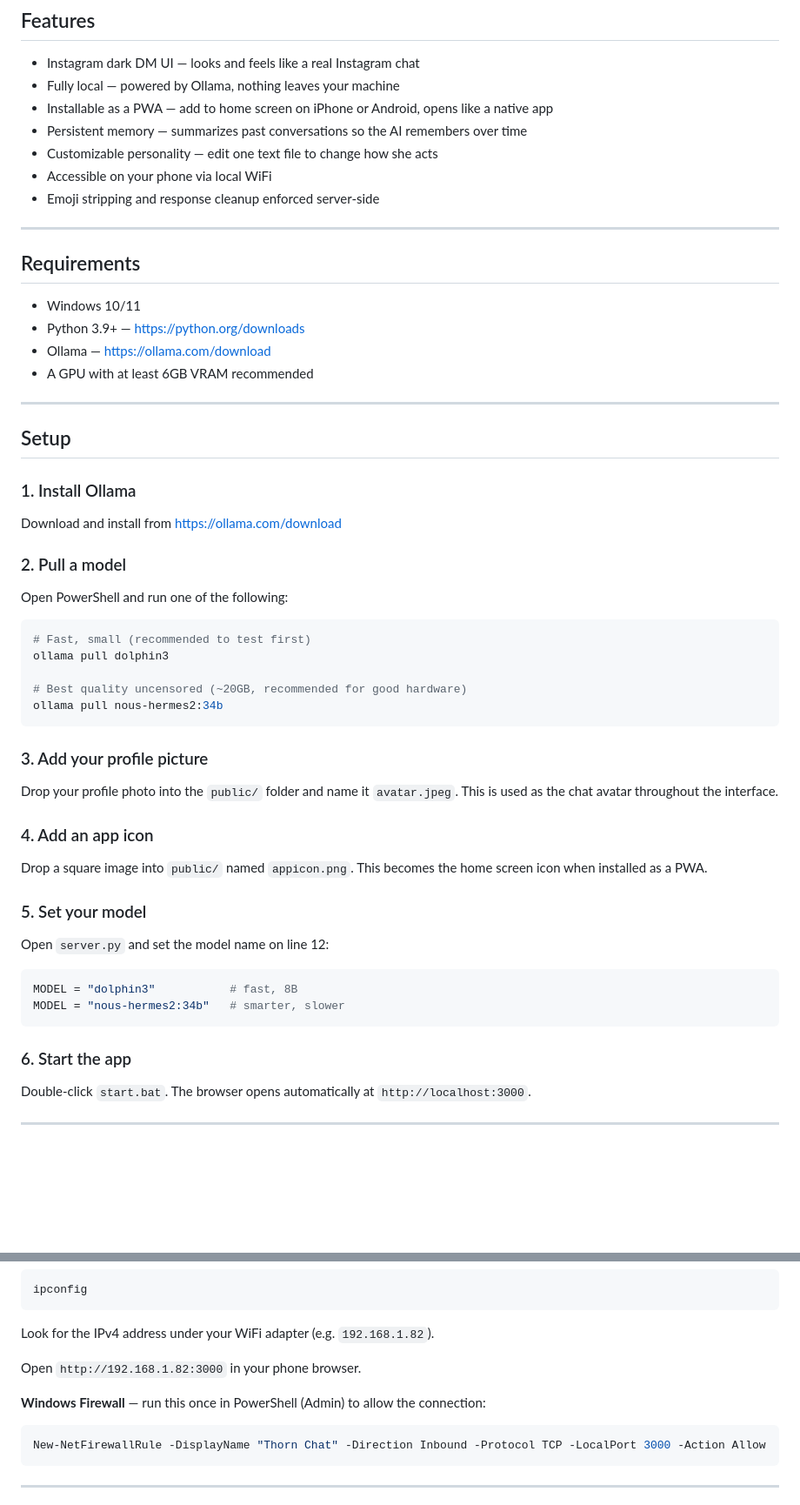
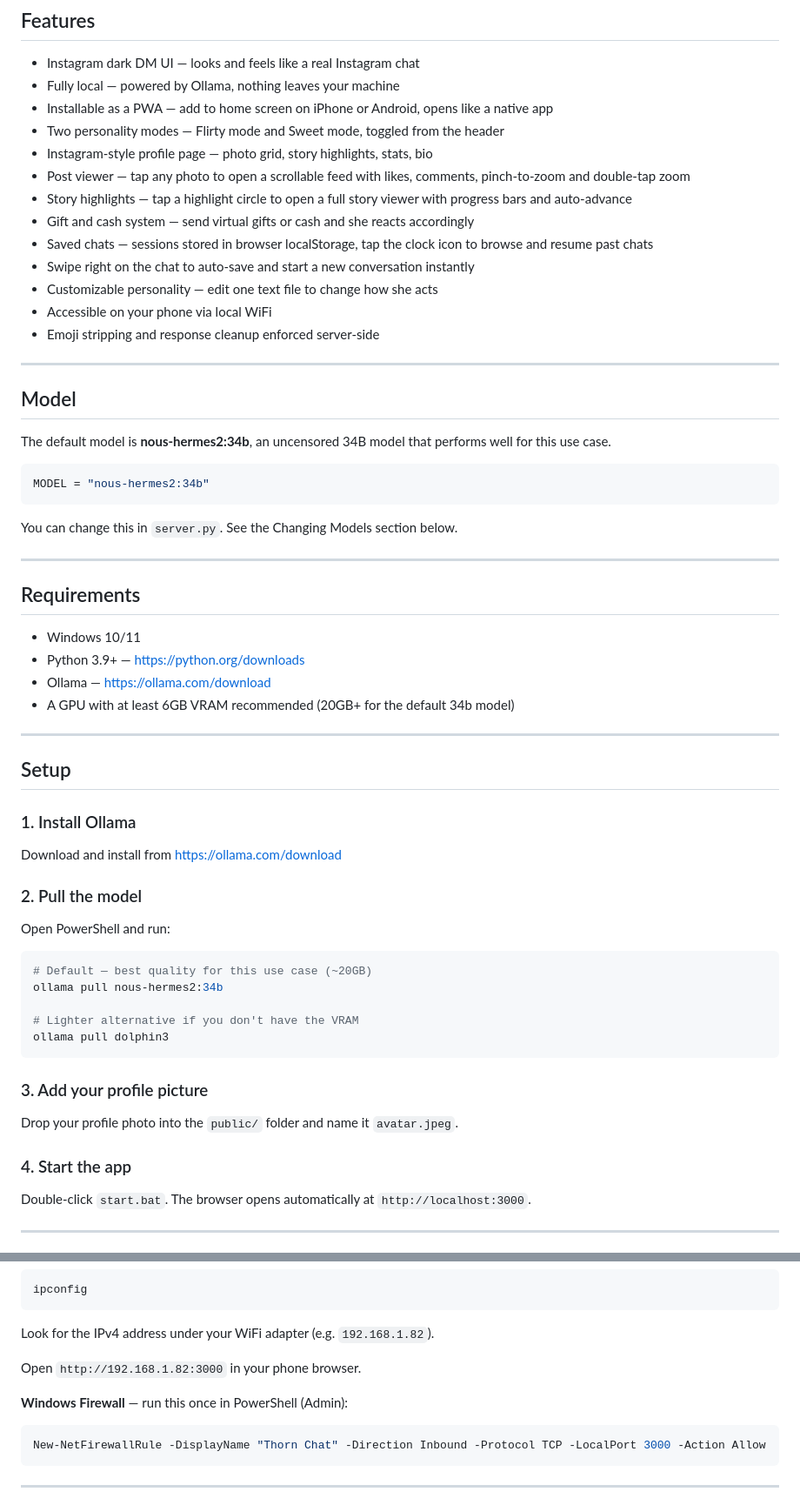
Before and after one commit to ninjahawk/Thorn, a Markdown page: README.md, 2 parts joined by grey strips. Shown at 87% size. GitHub-like rendering; blank space fills up the shorter version.

````diff
--- a/README.md
+++ b/README.md
@@ -11,10 +11,28 @@ A local AI girlfriend chatbot with an Instagram DM-style interface. Runs entirel
 - Instagram dark DM UI — looks and feels like a real Instagram chat
 - Fully local — powered by Ollama, nothing leaves your machine
 - Installable as a PWA — add to home screen on iPhone or Android, opens like a native app
-- Persistent memory — summarizes past conversations so the AI remembers over time
+- Two personality modes — Flirty mode and Sweet mode, toggled from the header
+- Instagram-style profile page — photo grid, story highlights, stats, bio
+- Post viewer — tap any photo to open a scrollable feed with likes, comments, pinch-to-zoom and double-tap zoom
+- Story highlights — tap a highlight circle to open a full story viewer with progress bars and auto-advance
+- Gift and cash system — send virtual gifts or cash and she reacts accordingly
+- Saved chats — sessions stored in browser localStorage, tap the clock icon to browse and resume past chats
+- Swipe right on the chat to auto-save and start a new conversation instantly
 - Customizable personality — edit one text file to change how she acts
 - Accessible on your phone via local WiFi
 - Emoji stripping and response cleanup enforced server-side
+
+---
+
+## Model
+
+The default model is **nous-hermes2:34b**, an uncensored 34B model that performs well for this use case.
+
+```python
+MODEL = "nous-hermes2:34b"
+```
+
+You can change this in `server.py`. See the Changing Models section below.
 
 ---
 
@@ -23,7 +41,7 @@ A local AI girlfriend chatbot with an Instagram DM-style interface. Runs entirel
 - Windows 10/11
 - Python 3.9+ — https://python.org/downloads
 - Ollama — https://ollama.com/download
-- A GPU with at least 6GB VRAM recommended
+- A GPU with at least 6GB VRAM recommended (20GB+ for the default 34b model)
 
 ---
 
@@ -32,34 +50,21 @@ A local AI girlfriend chatbot with an Instagram DM-style interface. Runs entirel
 ### 1. Install Ollama
 Download and install from https://ollama.com/download
 
-### 2. Pull a model
-Open PowerShell and run one of the following:
+### 2. Pull the model
+Open PowerShell and run:
 
 ```powershell
-# Fast, small (recommended to test first)
+# Default — best quality for this use case (~20GB)
+ollama pull nous-hermes2:34b
+
+# Lighter alternative if you don't have the VRAM
 ollama pull dolphin3
-
-# Best quality uncensored (~20GB, recommended for good hardware)
-ollama pull nous-hermes2:34b
 ```
 
 ### 3. Add your profile picture
 Drop your profile photo into the `public/` folder and name it `avatar.jpeg`.
-This is used as the chat avatar throughout the interface.
 
-### 4. Add an app icon
-Drop a square image into `public/` named `appicon.png`.
-This becomes the home screen icon when installed as a PWA.
-
-### 5. Set your model
-Open `server.py` and set the model name on line 12:
-
-```python
-MODEL = "dolphin3"           # fast, 8B
-MODEL = "nous-hermes2:34b"   # smarter, slower
-```
-
-### 6. Start the app
+### 4. Start the app
 Double-click `start.bat`. The browser opens automatically at `http://localhost:3000`.
 
 ---
@@ -76,7 +81,7 @@ Look for the IPv4 address under your WiFi adapter (e.g. `192.168.1.82`).
 
 Open `http://192.168.1.82:3000` in your phone browser.
 
-**Windows Firewall** — run this once in PowerShell (Admin) to allow the connection:
+**Windows Firewall** — run this once in PowerShell (Admin):
 ```powershell
 New-NetFirewallRule -DisplayName "Thorn Chat" -Direction Inbound -Protocol TCP -LocalPort 3000 -Action Allow
 ```
````
Also changed, not shown: other parts of README.md (+60 -48 lines).
